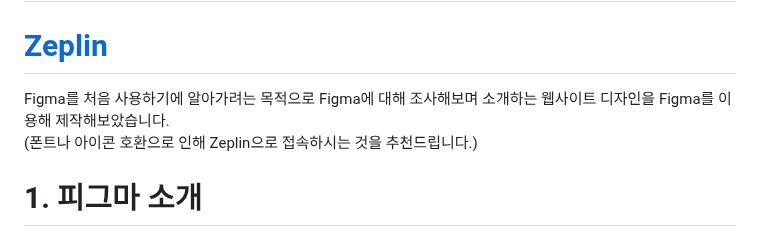
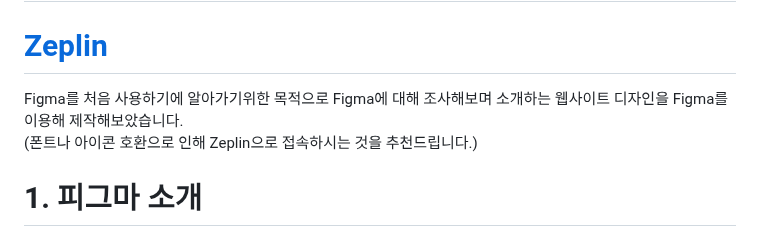
Before and after one commit to baesub/Tue_Report, a Markdown page: 0912/README.md, the part around the change. Rendered like a GitHub page.

```diff
--- a/0912/README.md
+++ b/0912/README.md
@@ -3,7 +3,7 @@
 # <a href="https://baesub.github.io/Tue_Report/0912/first_figma.html"> Github </a>
 # <a href="https://app.zeplin.io/project/6505aef75cc5ee0d09c7d8be"> Zeplin </a>
 
-Figma를 처음 사용하기에 알아가려는 목적으로 Figma에 대해 조사해보며 소개하는 웹사이트 디자인을 Figma를 이용해 제작해보았습니다.
+Figma를 처음 사용하기에 알아가기위한 목적으로 Figma에 대해 조사해보며 소개하는 웹사이트 디자인을 Figma를 이용해 제작해보았습니다.
 <br> (폰트나 아이콘 호환으로 인해 Zeplin으로 접속하시는 것을 추천드립니다.)
 
 # 1. 피그마 소개
```
